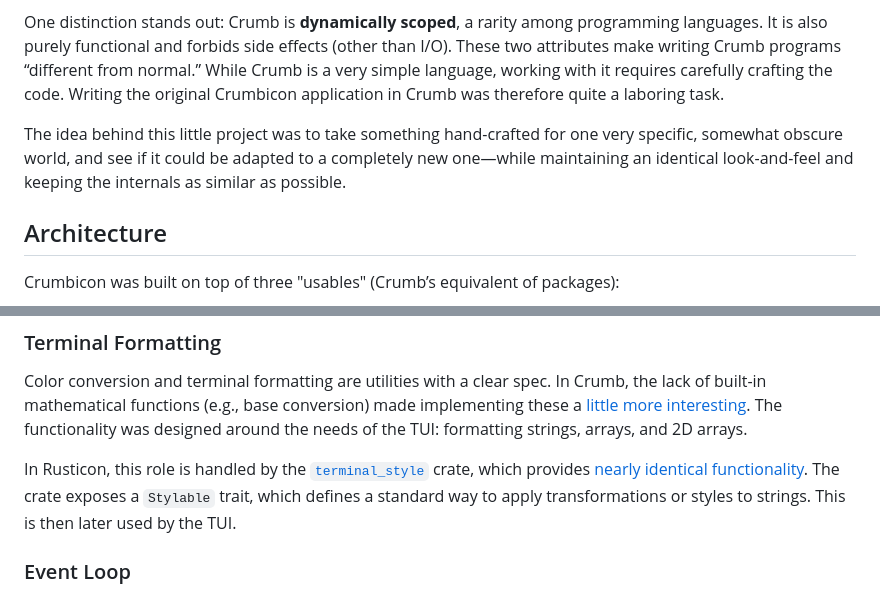
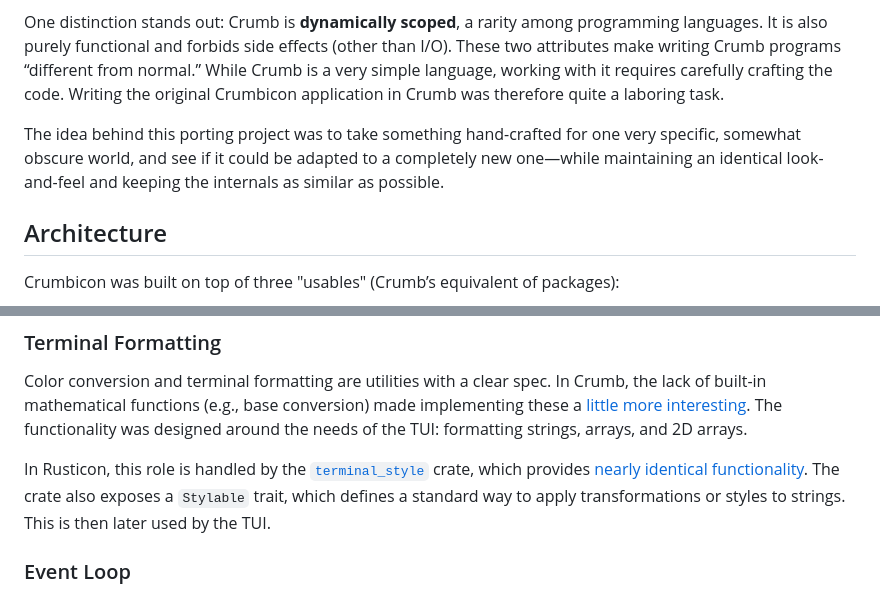
Before and after one commit to ronilan/rusticon, a Markdown page: From_Crumbicon_to_Rusticon.md, 2 parts joined by grey strips. Rendered like a GitHub page.

```diff
--- a/From_Crumbicon_to_Rusticon.md
+++ b/From_Crumbicon_to_Rusticon.md
@@ -17,7 +17,7 @@ The two programming languages, Crumb and Rust, are not very much alike.
 
 One distinction stands out: Crumb is **dynamically scoped**, a rarity among programming languages. It is also purely functional and forbids side effects (other than I/O). These two attributes make writing Crumb programs “different from normal.” While Crumb is a very simple language, working with it requires carefully crafting the code. Writing the original Crumbicon application in Crumb was therefore quite a laboring task.
 
-The idea behind this little project was to take something hand-crafted for one very specific, somewhat obscure world, and see if it could be adapted to a completely new one—while maintaining an identical look-and-feel and keeping the internals as similar as possible.
+The idea behind this porting project was to take something hand-crafted for one very specific, somewhat obscure world, and see if it could be adapted to a completely new one—while maintaining an identical look-and-feel and keeping the internals as similar as possible.
 
 ## Architecture
 
@@ -39,7 +39,7 @@ To keep the port simple, Rusticon preserves the same architecture with strict se
 
 Color conversion and terminal formatting are utilities with a clear spec. In Crumb, the lack of built-in mathematical functions (e.g., base conversion) made implementing these a [little more interesting](https://github.com/ronilan/colors.crumb/blob/main/colors.crumb#L18). The functionality was designed around the needs of the TUI: formatting strings, arrays, and 2D arrays.
 
-In Rusticon, this role is handled by the [`terminal_style`](https://crates.io/crates/terminal_style) crate, which provides [nearly identical functionality](https://github.com/ronilan/terminal_style). The crate exposes a `Stylable` trait, which defines a standard way to apply transformations or styles to strings. This is then later used by the TUI.
+In Rusticon, this role is handled by the [`terminal_style`](https://crates.io/crates/terminal_style) crate, which provides [nearly identical functionality](https://github.com/ronilan/terminal_style). The crate also exposes a `Stylable` trait, which defines a standard way to apply transformations or styles to strings. This is then later used by the TUI.
 
 ### Event Loop
 
```
Also changed, not shown: other parts of From_Crumbicon_to_Rusticon.md (+1 -1 lines).
